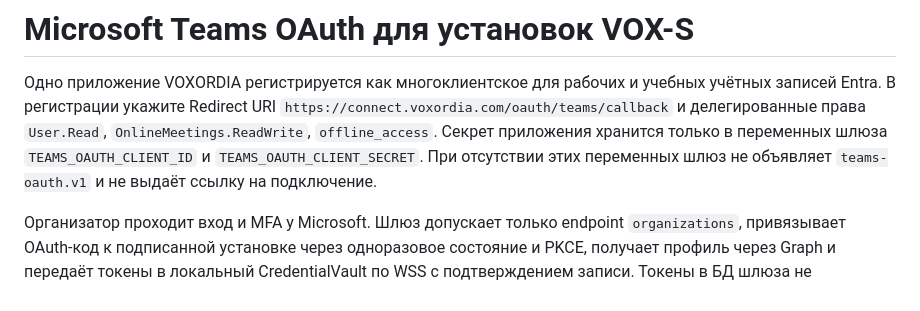
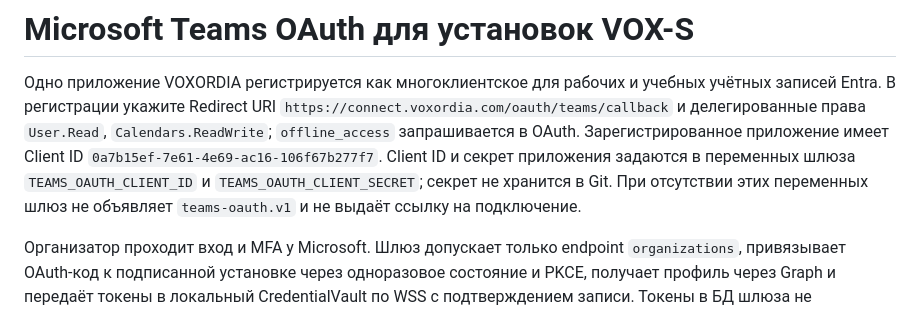
Before and after one commit to 8ohmltd-Serge/VOXremote, a Markdown page: README-RU.md, the part around the change. Rendered like a GitHub page.

Commit message:
Document registered Teams calendar app and scopes

```diff
--- a/README-RU.md
+++ b/README-RU.md
@@ -117,9 +117,11 @@ Zoom Marketplace: `https://connect.voxordia.com/oauth/zoom/callback` (точно
 Одно приложение VOXORDIA регистрируется как многоклиентское для рабочих и
 учебных учётных записей Entra. В регистрации укажите Redirect URI
 `https://connect.voxordia.com/oauth/teams/callback` и делегированные права
-`User.Read`, `OnlineMeetings.ReadWrite`, `offline_access`. Секрет приложения
-хранится только в переменных шлюза `TEAMS_OAUTH_CLIENT_ID` и
-`TEAMS_OAUTH_CLIENT_SECRET`. При отсутствии этих переменных шлюз не объявляет
+`User.Read`, `Calendars.ReadWrite`; `offline_access` запрашивается в OAuth.
+Зарегистрированное приложение имеет Client ID
+`0a7b15ef-7e61-4e69-ac16-106f67b277f7`. Client ID и секрет приложения
+задаются в переменных шлюза `TEAMS_OAUTH_CLIENT_ID` и
+`TEAMS_OAUTH_CLIENT_SECRET`; секрет не хранится в Git. При отсутствии этих переменных шлюз не объявляет
 `teams-oauth.v1` и не выдаёт ссылку на подключение.
 
 Организатор проходит вход и MFA у Microsoft. Шлюз допускает только endpoint
```
